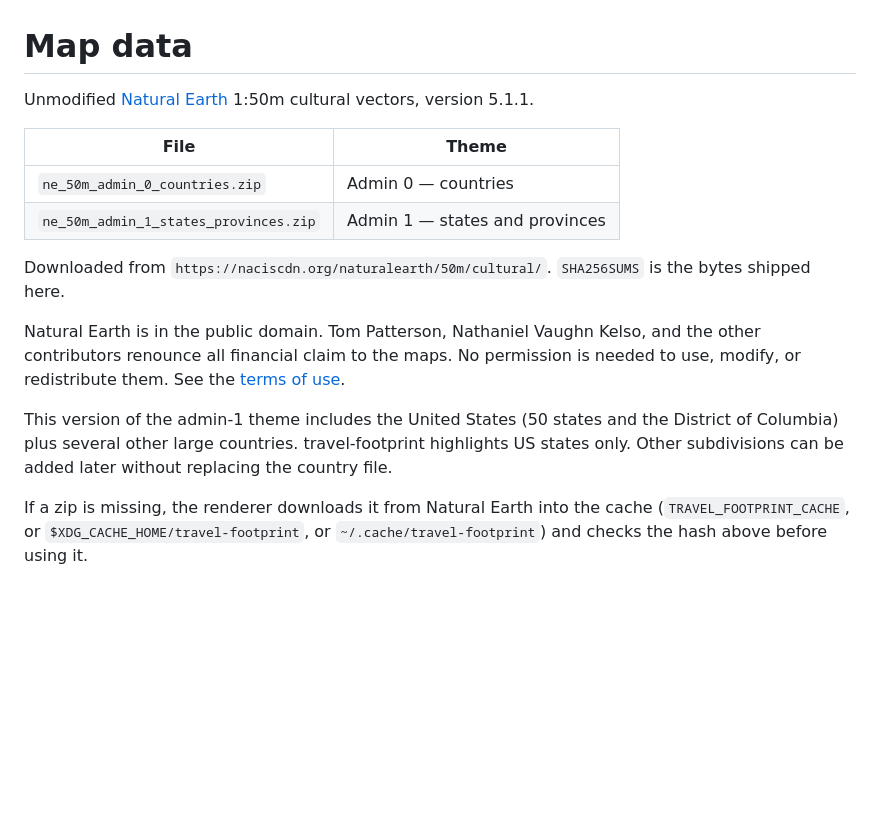
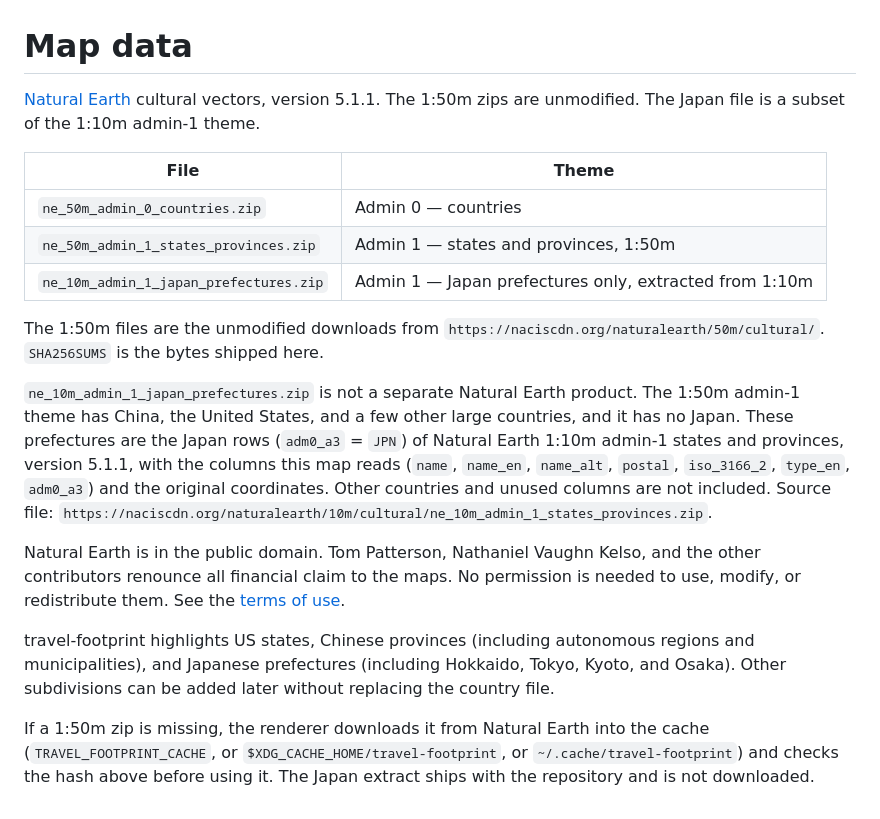
Before and after one commit to KenYanL/travel-footprint, a Markdown page: data/README.md, the part around the change. Drawn GitHub-style; blank space fills up the shorter version.

```diff
--- a/data/README.md
+++ b/data/README.md
@@ -1,16 +1,19 @@
 # Map data
 
-Unmodified [Natural Earth](https://www.naturalearthdata.com/) 1:50m cultural vectors, version 5.1.1.
+[Natural Earth](https://www.naturalearthdata.com/) cultural vectors, version 5.1.1. The 1:50m zips are unmodified. The Japan file is a subset of the 1:10m admin-1 theme.
 
 | File | Theme |
 | --- | --- |
 | `ne_50m_admin_0_countries.zip` | Admin 0 — countries |
-| `ne_50m_admin_1_states_provinces.zip` | Admin 1 — states and provinces |
+| `ne_50m_admin_1_states_provinces.zip` | Admin 1 — states and provinces, 1:50m |
+| `ne_10m_admin_1_japan_prefectures.zip` | Admin 1 — Japan prefectures only, extracted from 1:10m |
 
-Downloaded from `https://naciscdn.org/naturalearth/50m/cultural/`. `SHA256SUMS` is the bytes shipped here.
+The 1:50m files are the unmodified downloads from `https://naciscdn.org/naturalearth/50m/cultural/`. `SHA256SUMS` is the bytes shipped here.
+
+`ne_10m_admin_1_japan_prefectures.zip` is not a separate Natural Earth product. The 1:50m admin-1 theme has China, the United States, and a few other large countries, and it has no Japan. These prefectures are the Japan rows (`adm0_a3` = `JPN`) of Natural Earth 1:10m admin-1 states and provinces, version 5.1.1, with the columns this map reads (`name`, `name_en`, `name_alt`, `postal`, `iso_3166_2`, `type_en`, `adm0_a3`) and the original coordinates. Other countries and unused columns are not included. Source file: `https://naciscdn.org/naturalearth/10m/cultural/ne_10m_admin_1_states_provinces.zip`.
 
 Natural Earth is in the public domain. Tom Patterson, Nathaniel Vaughn Kelso, and the other contributors renounce all financial claim to the maps. No permission is needed to use, modify, or redistribute them. See the [terms of use](https://www.naturalearthdata.com/about/terms-of-use/).
 
-This version of the admin-1 theme includes the United States (50 states and the District of Columbia) plus several other large countries. travel-footprint highlights US states only. Other subdivisions can be added later without replacing the country file.
+travel-footprint highlights US states, Chinese provinces (including autonomous regions and municipalities), and Japanese prefectures (including Hokkaido, Tokyo, Kyoto, and Osaka). Other subdivisions can be added later without replacing the country file.
 
-If a zip is missing, the renderer downloads it from Natural Earth into the cache (`TRAVEL_FOOTPRINT_CACHE`, or `$XDG_CACHE_HOME/travel-footprint`, or `~/.cache/travel-footprint`) and checks the hash above before using it.
+If a 1:50m zip is missing, the renderer downloads it from Natural Earth into the cache (`TRAVEL_FOOTPRINT_CACHE`, or `$XDG_CACHE_HOME/travel-footprint`, or `~/.cache/travel-footprint`) and checks the hash above before using it. The Japan extract ships with the repository and is not downloaded.
```
Also changed, not shown: CHANGELOG.md (+2 -0 lines), README.md (+19 -11 lines), demo/travel-map-christmas.png, demo/travel-map-light.png, demo/travel-map.png, 11 other files.
